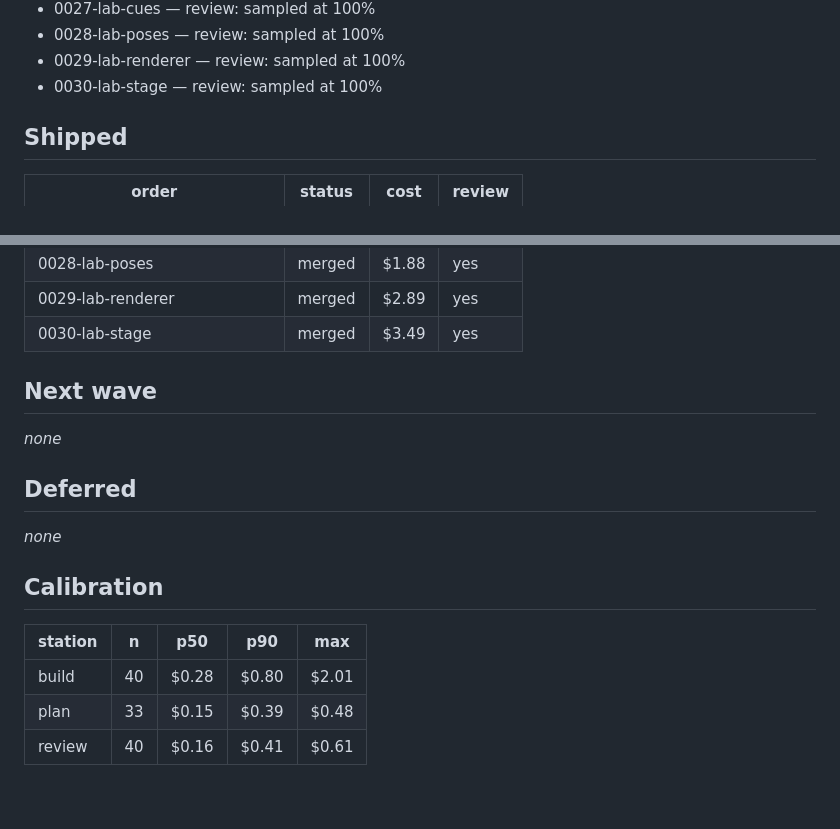
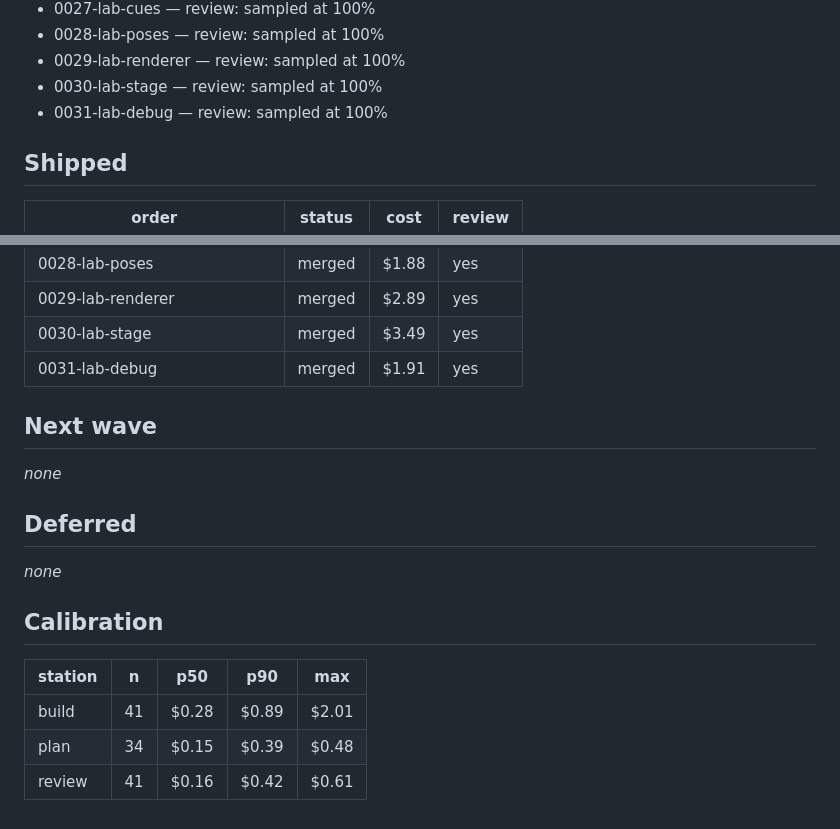
Before and after one commit to benzenwen/halfahead-org, a Markdown page: digests/2026-11-05.md, 2 parts joined by grey strips. GitHub-like rendering.

Commit message:
lupa: digest 2026-11-05

```diff
--- a/digests/2026-11-05.md
+++ b/digests/2026-11-05.md
@@ -32,6 +32,7 @@
 - 0028-lab-poses — review: sampled at 100%
 - 0029-lab-renderer — review: sampled at 100%
 - 0030-lab-stage — review: sampled at 100%
+- 0031-lab-debug — review: sampled at 100%
 
 ## Shipped
 
@@ -67,6 +68,7 @@
 | 0028-lab-poses | merged | $1.88 | yes |
 | 0029-lab-renderer | merged | $2.89 | yes |
 | 0030-lab-stage | merged | $3.49 | yes |
+| 0031-lab-debug | merged | $1.91 | yes |
 
 ## Next wave
 
@@ -80,6 +82,6 @@ _none_
 
 | station | n | p50 | p90 | max |
 | --- | --- | --- | --- | --- |
-| build | 40 | $0.28 | $0.80 | $2.01 |
-| plan | 33 | $0.15 | $0.39 | $0.48 |
-| review | 40 | $0.16 | $0.41 | $0.61 |
+| build | 41 | $0.28 | $0.89 | $2.01 |
+| plan | 34 | $0.15 | $0.39 | $0.48 |
+| review | 41 | $0.16 | $0.42 | $0.61 |
```
